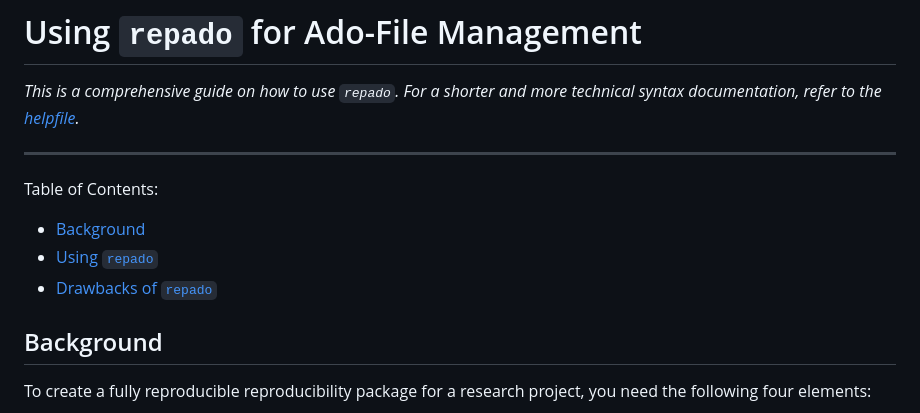
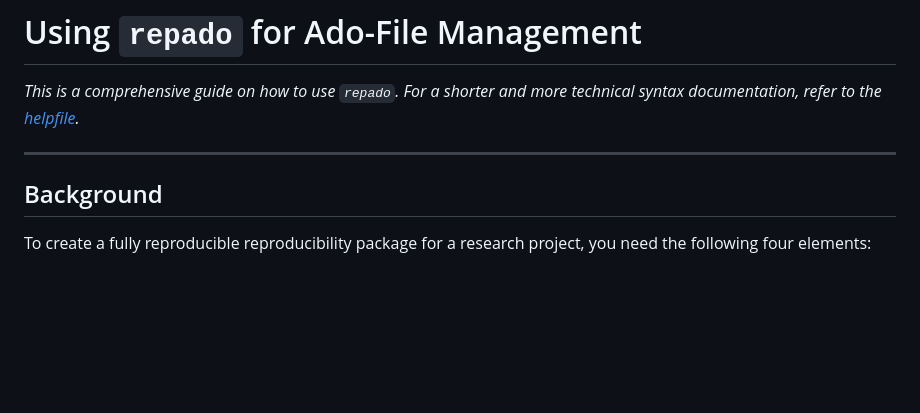
Before and after one commit to worldbank/repkit, a Markdown page: src/vignettes/ado-management-with-repado.md, the part around the change. GitHub-like rendering; blank space fills up the shorter version.

Commit message:
repado vignetter : TOC is automatically generated

```diff
--- a/src/vignettes/ado-management-with-repado.md
+++ b/src/vignettes/ado-management-with-repado.md
@@ -3,11 +3,6 @@
 _This is a comprehensive guide on how to use `repado`. For a shorter and more technical syntax documentation, refer to the [helpfile](https://dime-worldbank.github.io/repkit/reference/repado.html)._
 
 ---
-
-Table of Contents:
-* [Background](#background)
-* [Using `repado`](#using-repado)
-* [Drawbacks of `repado`](#drawbacks-of-repado)
 
 ## Background
 
```
